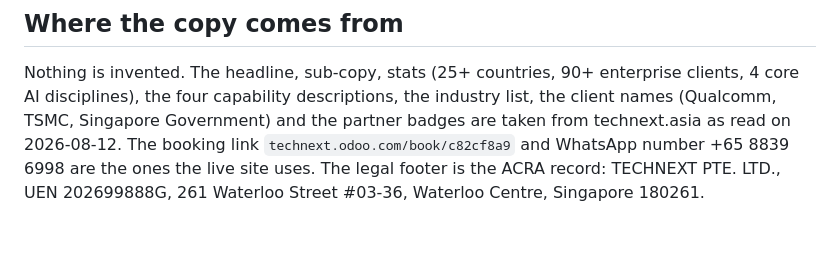
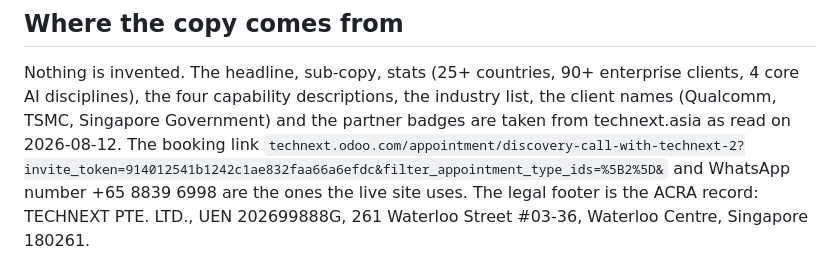
Before and after one commit to TechNextSG/technext-email-marketing, a Markdown page: README.md, the part around the change. GitHub-like rendering; blank space fills up the shorter version.

Commit message:
Booking link -> new Odoo discovery-call URL
Co-Authored-By: Claude Opus 5.5 <noreply@anthropic.com>

```diff
--- a/README.md
+++ b/README.md
@@ -39,7 +39,7 @@ Three production-ready HTML email campaigns for TechNext, plus a preview hub tha
 Nothing is invented. The headline, sub-copy, stats (25+ countries, 90+ enterprise clients,
 4 core AI disciplines), the four capability descriptions, the industry list, the client names
 (Qualcomm, TSMC, Singapore Government) and the partner badges are taken from technext.asia as
-read on 2026-08-12. The booking link `technext.odoo.com/book/c82cf8a9` and WhatsApp number
+read on 2026-08-12. The booking link `technext.odoo.com/appointment/discovery-call-with-technext-2?invite_token=914012541b1242c1ae832faa66a6efdc&filter_appointment_type_ids=%5B2%5D&` and WhatsApp number
 +65 8839 6998 are the ones the live site uses. The legal footer is the ACRA record:
 TECHNEXT PTE. LTD., UEN 202699888G, 261 Waterloo Street #03-36, Waterloo Centre, Singapore 180261.
 
```
